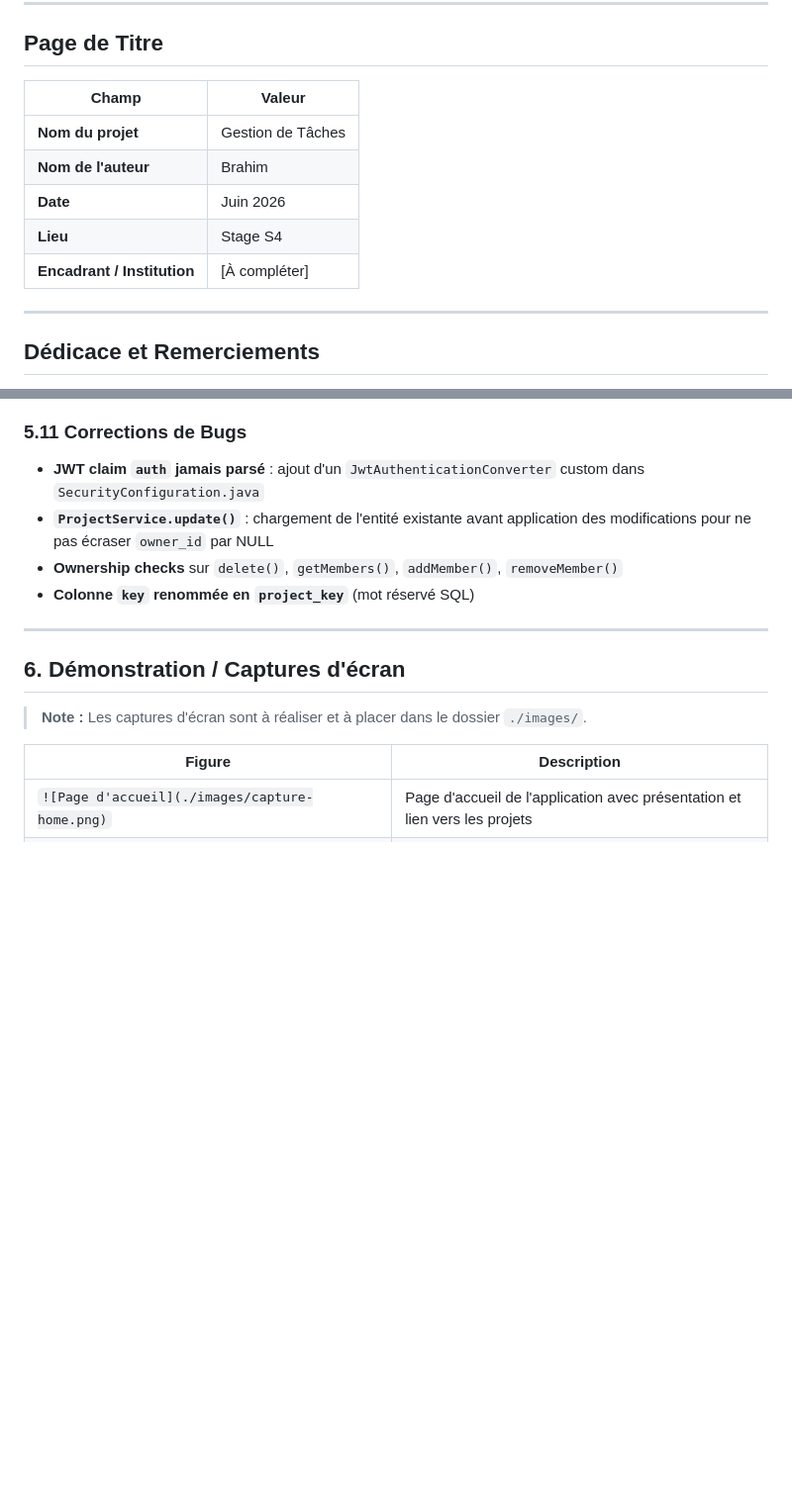
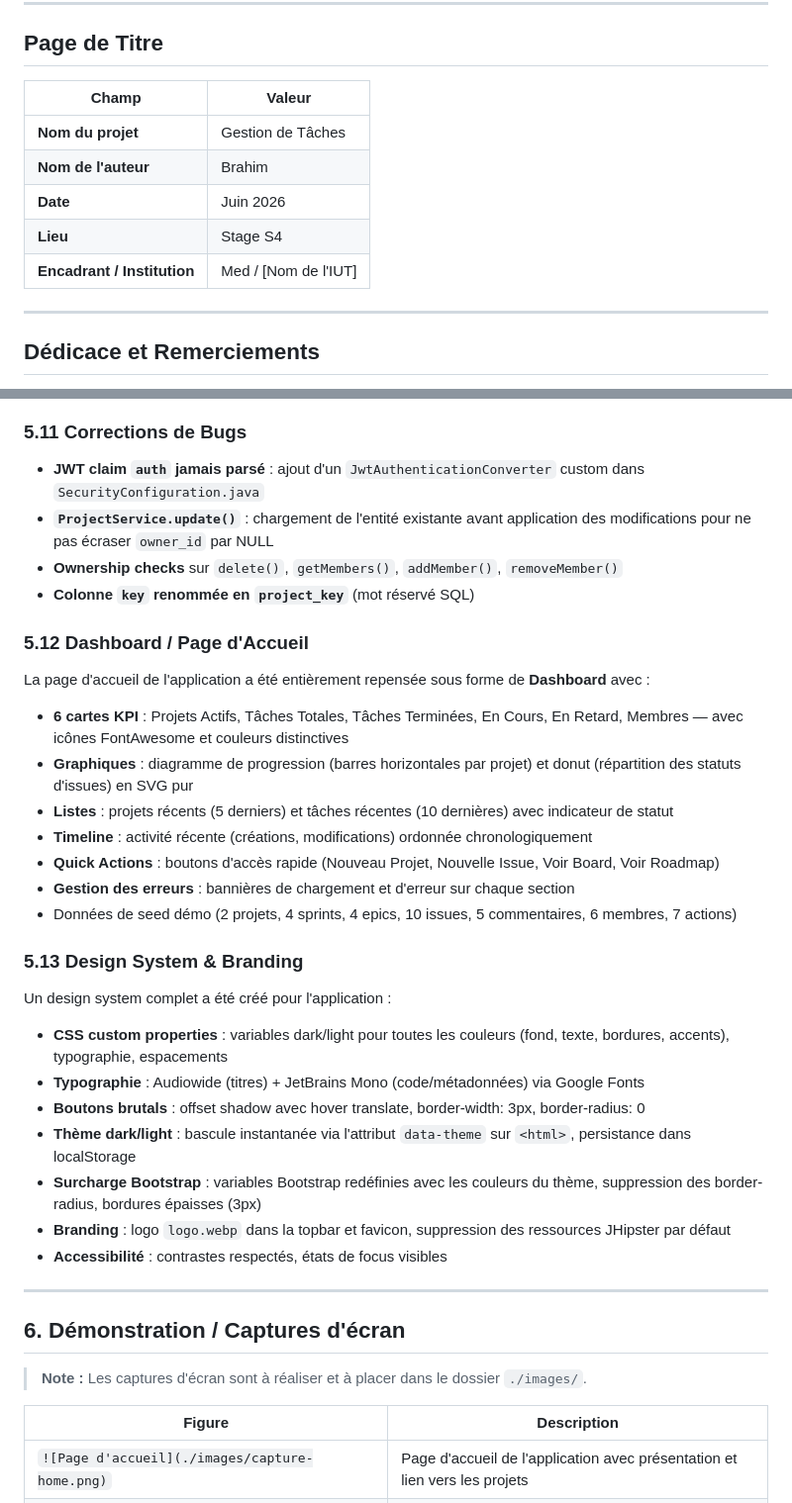
Before and after one commit to 24231-Brahim/gestion_taches, a Markdown page: RAPPORT.md, 2 parts joined by grey strips. Shown at 99% size. Drawn GitHub-style; blank space fills up the shorter version.

```diff
--- a/RAPPORT.md
+++ b/RAPPORT.md
@@ -4,13 +4,13 @@
 
 ## Page de Titre
 
-| Champ                       | Valeur            |
-| --------------------------- | ----------------- |
-| **Nom du projet**           | Gestion de Tâches |
-| **Nom de l'auteur**         | Brahim            |
-| **Date**                    | Juin 2026         |
-| **Lieu**                    | Stage S4          |
-| **Encadrant / Institution** | [À compléter]     |
+| Champ                       | Valeur               |
+| --------------------------- | -------------------- |
+| **Nom du projet**           | Gestion de Tâches    |
+| **Nom de l'auteur**         | Brahim               |
+| **Date**                    | Juin 2026            |
+| **Lieu**                    | Stage S4             |
+| **Encadrant / Institution** | Med / [Nom de l'IUT] |
 
 ---
 
@@ -436,6 +460,30 @@ Un système de notification in-app a été mis en place pour informer les utilis
 - **Ownership checks** sur `delete()`, `getMembers()`, `addMember()`, `removeMember()`
 - **Colonne `key` renommée en `project_key`** (mot réservé SQL)
 
+### 5.12 Dashboard / Page d'Accueil
+
+La page d'accueil de l'application a été entièrement repensée sous forme de **Dashboard** avec :
+
+- **6 cartes KPI** : Projets Actifs, Tâches Totales, Tâches Terminées, En Cours, En Retard, Membres — avec icônes FontAwesome et couleurs distinctives
+- **Graphiques** : diagramme de progression (barres horizontales par projet) et donut (répartition des statuts d'issues) en SVG pur
+- **Listes** : projets récents (5 derniers) et tâches récentes (10 dernières) avec indicateur de statut
+- **Timeline** : activité récente (créations, modifications) ordonnée chronologiquement
+- **Quick Actions** : boutons d'accès rapide (Nouveau Projet, Nouvelle Issue, Voir Board, Voir Roadmap)
+- **Gestion des erreurs** : bannières de chargement et d'erreur sur chaque section
+- Données de seed démo (2 projets, 4 sprints, 4 epics, 10 issues, 5 commentaires, 6 membres, 7 actions)
+
+### 5.13 Design System & Branding
+
+Un design system complet a été créé pour l'application :
+
+- **CSS custom properties** : variables dark/light pour toutes les couleurs (fond, texte, bordures, accents), typographie, espacements
+- **Typographie** : Audiowide (titres) + JetBrains Mono (code/métadonnées) via Google Fonts
+- **Boutons brutals** : offset shadow avec hover translate, border-width: 3px, border-radius: 0
+- **Thème dark/light** : bascule instantanée via l'attribut `data-theme` sur `<html>`, persistance dans localStorage
+- **Surcharge Bootstrap** : variables Bootstrap redéfinies avec les couleurs du thème, suppression des border-radius, bordures épaisses (3px)
+- **Branding** : logo `logo.webp` dans la topbar et favicon, suppression des ressources JHipster par défaut
+- **Accessibilité** : contrastes respectés, états de focus visibles
+
 ---
 
 ## 6. Démonstration / Captures d'écran
```
Also changed, not shown: other parts of RAPPORT.md (+50 -17 lines), POWERPOINT.md (added, +281 -0 lines).
